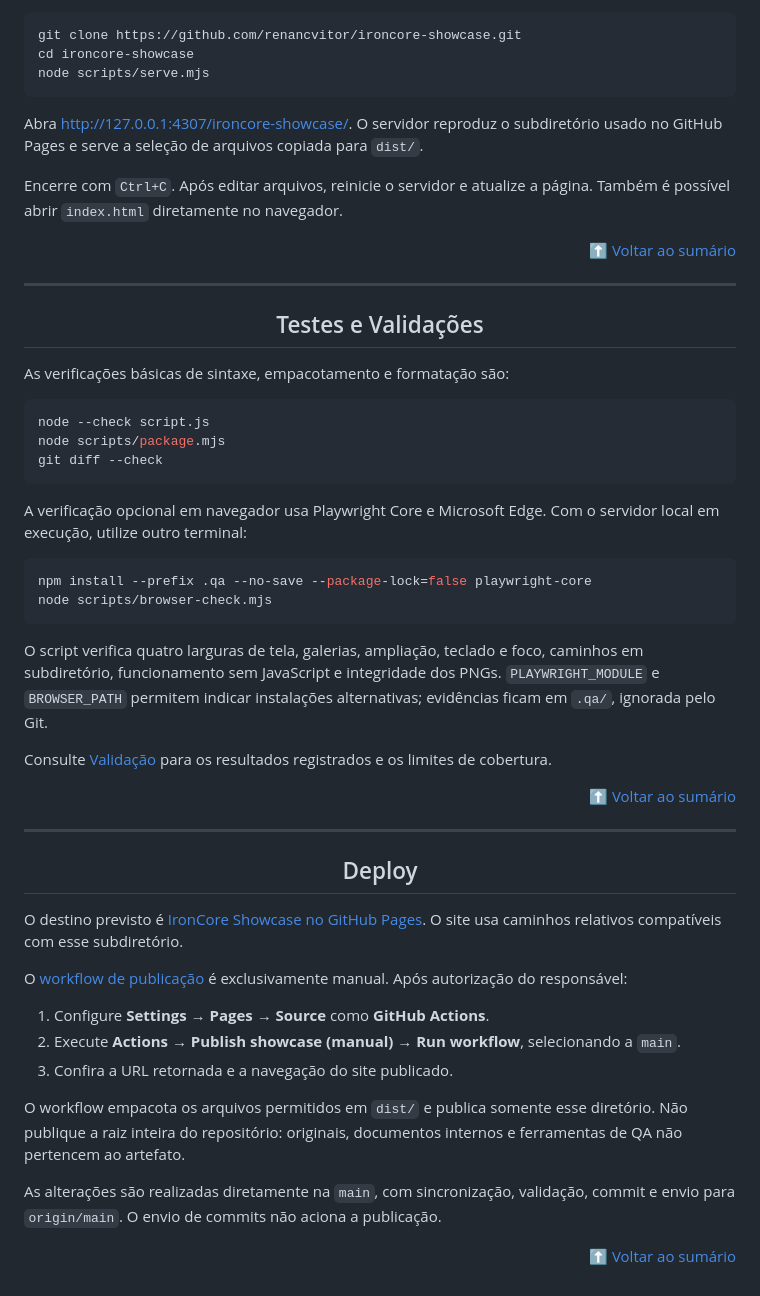
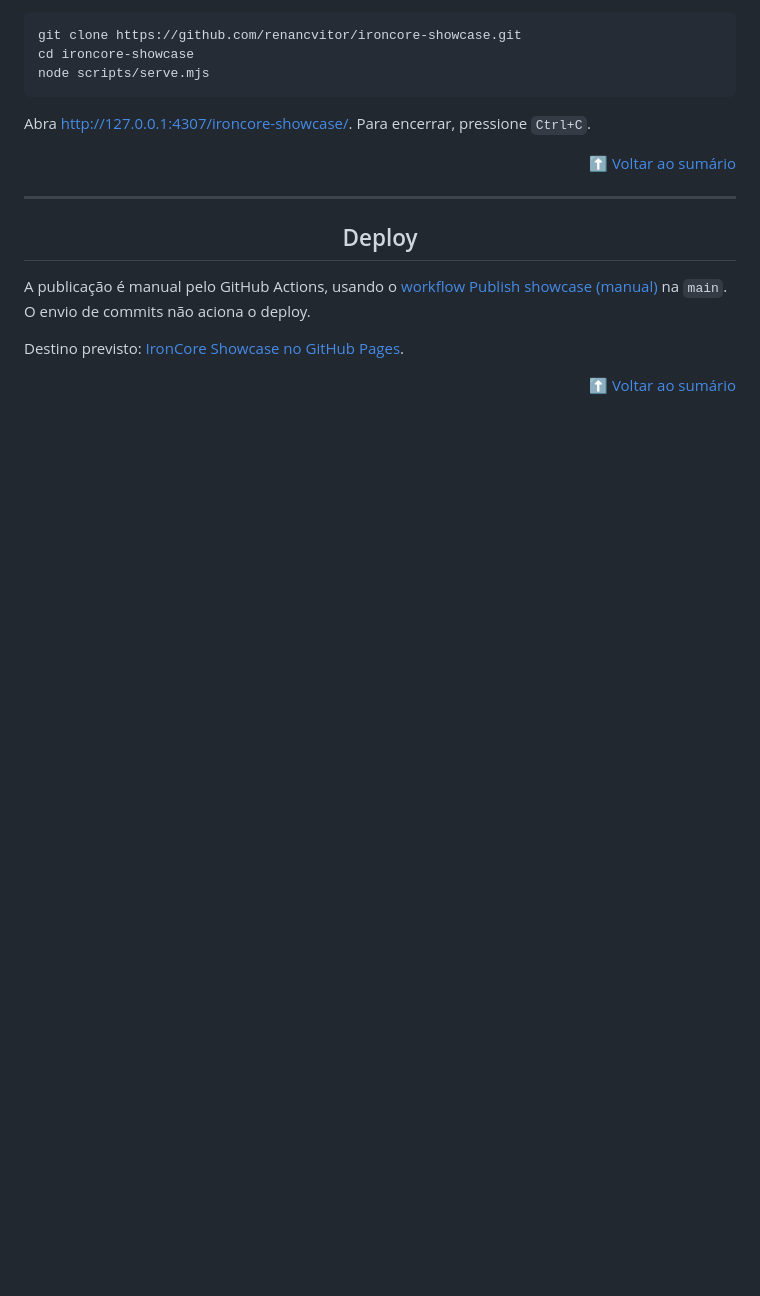
Before and after one commit to renancvitor/ironcore-showcase, a Markdown page: README.md, the part around one of its changes. Drawn GitHub-style; blank space fills up the shorter version.

````diff
--- a/README.md
+++ b/README.md
@@ -135,34 +99,7 @@ cd ironcore-showcase
 node scripts/serve.mjs
 ```
 
-Abra [http://127.0.0.1:4307/ironcore-showcase/](http://127.0.0.1:4307/ironcore-showcase/). O servidor reproduz o subdiretório usado no GitHub Pages e serve a seleção de arquivos copiada para `dist/`.
-
-Encerre com `Ctrl+C`. Após editar arquivos, reinicie o servidor e atualize a página. Também é possível abrir `index.html` diretamente no navegador.
-
-<p align="right"><a href="#sumario">⬆️ Voltar ao sumário</a></p>
-
----
-
-<h2 id="testes-e-validacoes" align="center">Testes e Validações</h2>
-
-As verificações básicas de sintaxe, empacotamento e formatação são:
-
-```bash
-node --check script.js
-node scripts/package.mjs
-git diff --check
-```
-
-A verificação opcional em navegador usa Playwright Core e Microsoft Edge. Com o servidor local em execução, utilize outro terminal:
-
-```bash
-npm install --prefix .qa --no-save --package-lock=false playwright-core
-node scripts/browser-check.mjs
-```
-
-O script verifica quatro larguras de tela, galerias, ampliação, teclado e foco, caminhos em subdiretório, funcionamento sem JavaScript e integridade dos PNGs. `PLAYWRIGHT_MODULE` e `BROWSER_PATH` permitem indicar instalações alternativas; evidências ficam em `.qa/`, ignorada pelo Git.
-
-Consulte [Validação](docs/validacao.md) para os resultados registrados e os limites de cobertura.
+Abra [http://127.0.0.1:4307/ironcore-showcase/](http://127.0.0.1:4307/ironcore-showcase/). Para encerrar, pressione `Ctrl+C`.
 
 <p align="right"><a href="#sumario">⬆️ Voltar ao sumário</a></p>
 
@@ -170,16 +107,8 @@ Consulte [Validação](docs/validacao.md) para os resultados registrados e os li
 
 <h2 id="deploy" align="center">Deploy</h2>
 
-O destino previsto é [IronCore Showcase no GitHub Pages](https://renancvitor.github.io/ironcore-showcase/). O site usa caminhos relativos compatíveis com esse subdiretório.
+A publicação é manual pelo GitHub Actions, usando o [workflow Publish showcase (manual)](.github/workflows/pages.yml) na `main`. O envio de commits não aciona o deploy.
 
-O [workflow de publicação](.github/workflows/pages.yml) é exclusivamente manual. Após autorização do responsável:
-
-1. Configure **Settings → Pages → Source** como **GitHub Actions**.
-2. Execute **Actions → Publish showcase (manual) → Run workflow**, selecionando a `main`.
-3. Confira a URL retornada e a navegação do site publicado.
-
-O workflow empacota os arquivos permitidos em `dist/` e publica somente esse diretório. Não publique a raiz inteira do repositório: originais, documentos internos e ferramentas de QA não pertencem ao artefato.
-
-As alterações são realizadas diretamente na `main`, com sincronização, validação, commit e envio para `origin/main`. O envio de commits não aciona a publicação.
+Destino previsto: [IronCore Showcase no GitHub Pages](https://renancvitor.github.io/ironcore-showcase/).
 
 <p align="right"><a href="#sumario">⬆️ Voltar ao sumário</a></p>
````
Also changed, not shown: other parts of README.md (+21 -57 lines).
